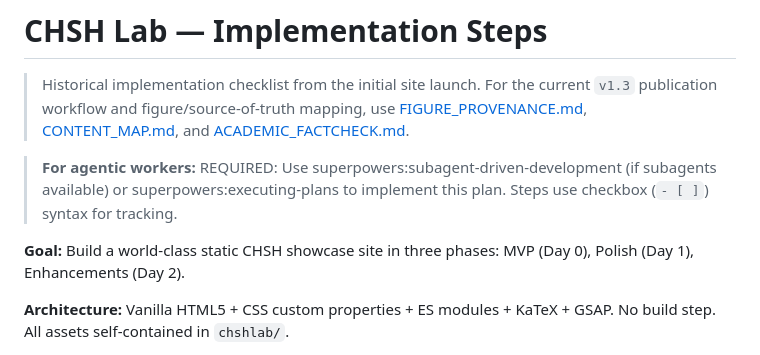
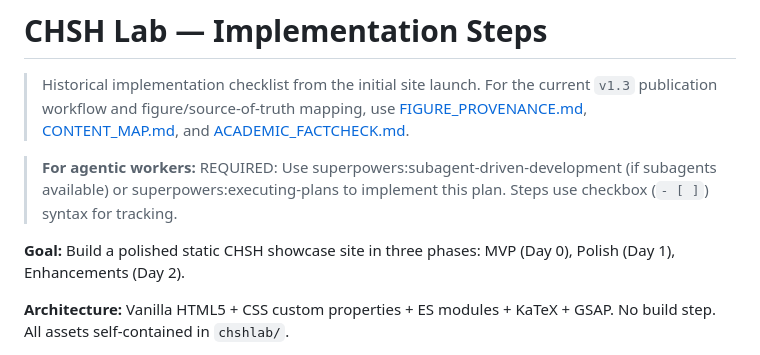
Before and after one commit to alawein/chshlab, a Markdown page: docs/IMPLEMENTATION_STEPS.md, the part around the change. GitHub-like rendering.

```diff
--- a/docs/IMPLEMENTATION_STEPS.md
+++ b/docs/IMPLEMENTATION_STEPS.md
@@ -11,7 +11,7 @@ sla: none
 
 > **For agentic workers:** REQUIRED: Use superpowers:subagent-driven-development (if subagents available) or superpowers:executing-plans to implement this plan. Steps use checkbox (`- [ ]`) syntax for tracking.
 
-**Goal:** Build a world-class static CHSH showcase site in three phases: MVP (Day 0), Polish (Day 1), Enhancements (Day 2).
+**Goal:** Build a polished static CHSH showcase site in three phases: MVP (Day 0), Polish (Day 1), Enhancements (Day 2).
 
 **Architecture:** Vanilla HTML5 + CSS custom properties + ES modules + KaTeX + GSAP. No build step. All assets self-contained in `chshlab/`.
 
```
Also changed, not shown: docs/PLAN.md (+2 -2 lines).
